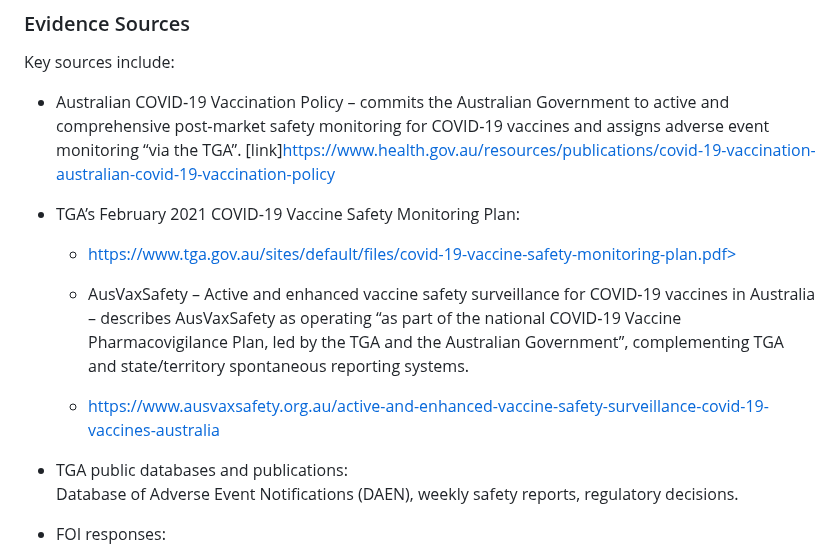
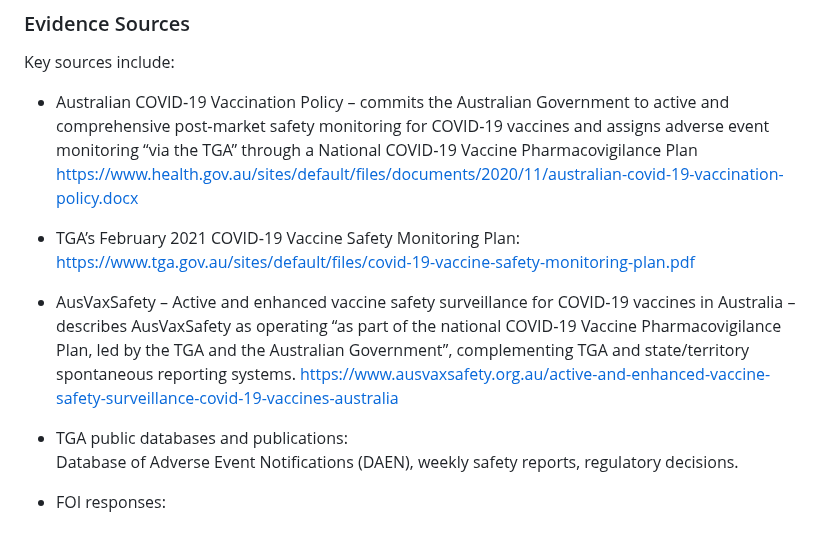
Before and after one commit to paulrekaris/TGA-COVID19-Vaccine-Safety-Monitoring-Audit, a Markdown page: README.md, the part around the change. GitHub-like rendering.

Commit message:
Update README.md
Minor edits to key sources

```diff
--- a/README.md
+++ b/README.md
@@ -232,13 +232,14 @@ Each of the 20 Plan outputs was evaluated using a four‑tier hierarchy:
 
 Key sources include:
 
-- Australian COVID‑19 Vaccination Policy – commits the Australian Government to active and comprehensive post‑market safety monitoring for COVID‑19 vaccines and assigns adverse event monitoring “via the TGA”. [link]<https://www.health.gov.au/resources/publications/covid-19-vaccination-australian-covid-19-vaccination-policy>
+- Australian COVID‑19 Vaccination Policy – commits the Australian Government to active and comprehensive post‑market safety monitoring for COVID‑19 vaccines and assigns adverse event monitoring “via the TGA” through a National COVID‑19 Vaccine Pharmacovigilance Plan
+  <https://www.health.gov.au/sites/default/files/documents/2020/11/australian-covid-19-vaccination-policy.docx>
 
 - TGA’s February 2021 COVID‑19 Vaccine Safety Monitoring Plan:
-  - https://www.tga.gov.au/sites/default/files/covid-19-vaccine-safety-monitoring-plan.pdf>
+  <https://www.tga.gov.au/sites/default/files/covid-19-vaccine-safety-monitoring-plan.pdf>
 
-  - AusVaxSafety – Active and enhanced vaccine safety surveillance for COVID‑19 vaccines in Australia – describes AusVaxSafety as operating “as part of the national COVID‑19 Vaccine Pharmacovigilance Plan, led by the TGA and the Australian    Government”, complementing TGA and state/territory spontaneous reporting systems.
-  - <https://www.ausvaxsafety.org.au/active-and-enhanced-vaccine-safety-surveillance-covid-19-vaccines-australia>
+- AusVaxSafety – Active and enhanced vaccine safety surveillance for COVID‑19 vaccines in Australia – describes AusVaxSafety as operating “as part of the national COVID‑19 Vaccine Pharmacovigilance Plan, led by the TGA and the Australian    Government”, complementing TGA and state/territory spontaneous reporting systems.
+  <https://www.ausvaxsafety.org.au/active-and-enhanced-vaccine-safety-surveillance-covid-19-vaccines-australia>
 
 - TGA public databases and publications:
   Database of Adverse Event Notifications (DAEN), weekly safety reports, regulatory decisions.
```
